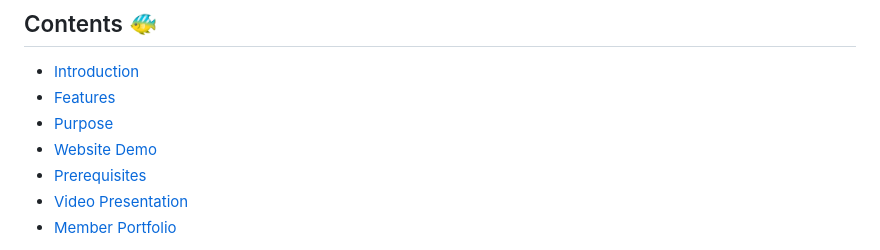
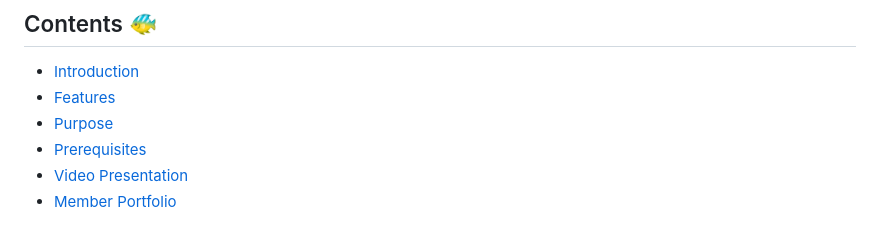
Before and after one commit to par-paulreyes/LAKAYA, a Markdown page: README.md, the part around the change printed below. Rendered like a GitHub page.

```diff
--- a/README.md
+++ b/README.md
@@ -6,7 +6,6 @@
 - [Introduction](#introduction)
 - [Features](#features)
 - [Purpose](#purpose)
-- [Website Demo](#demo)
 - [Prerequisites](#prereqs)
 - [Video Presentation](#video)
 - [Member Portfolio](#members)
```
Also changed, not shown: other parts of README.md (+0 -10 lines).
